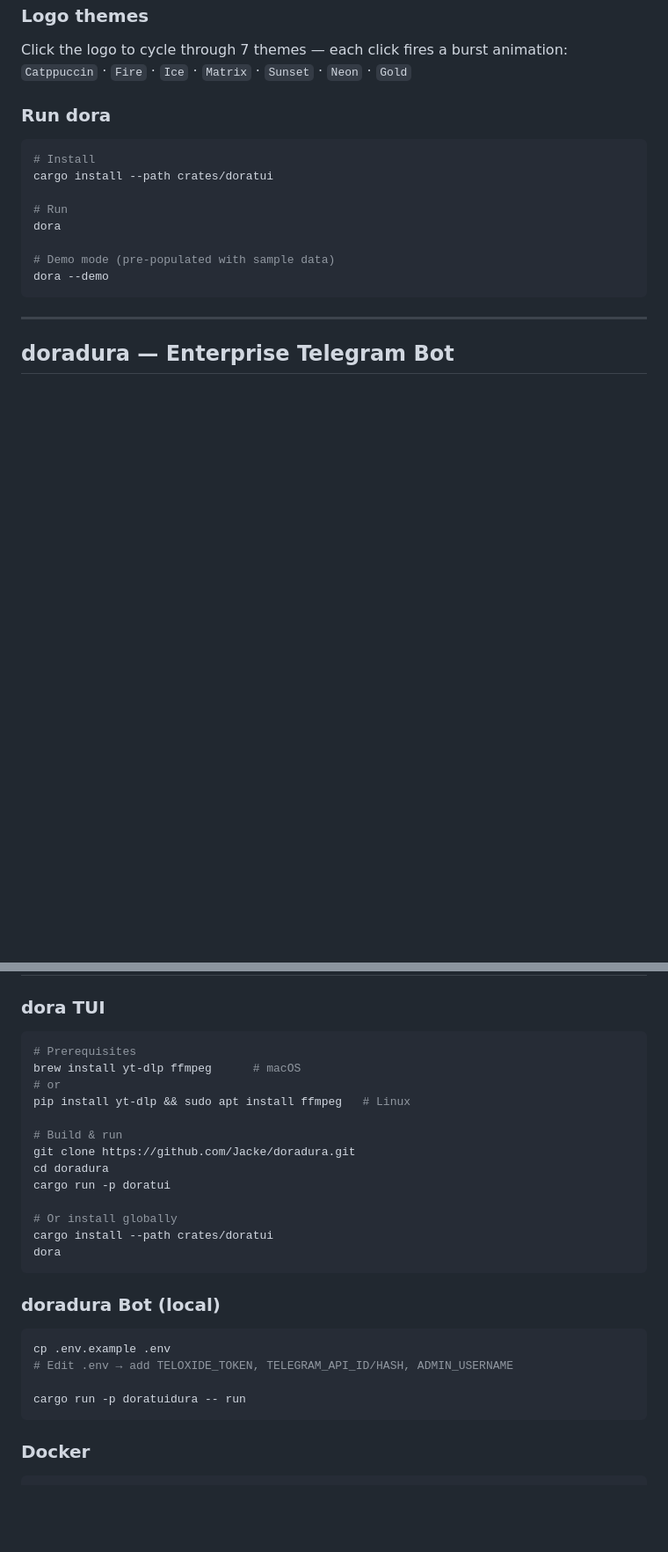
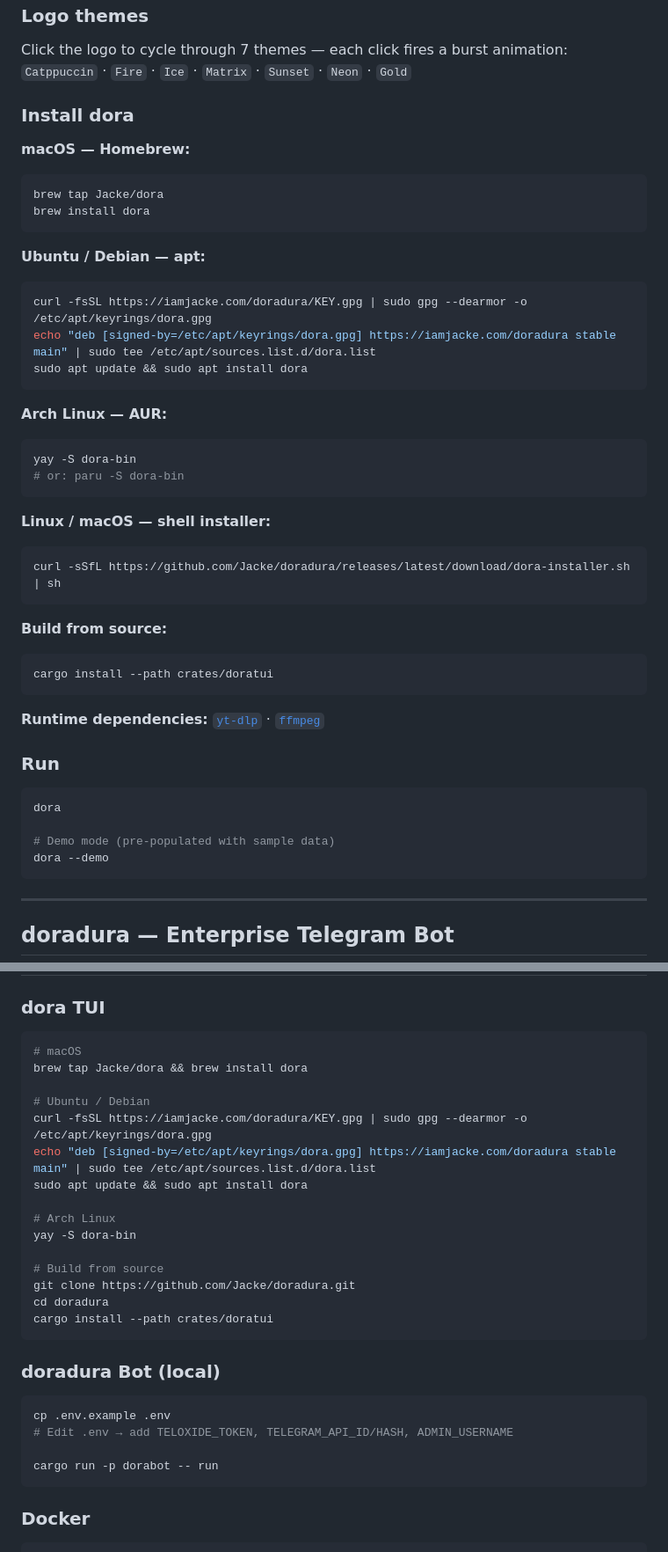
Before and after one commit to Jacke/doradura, a Markdown page: README.md, 2 parts joined by grey strips. Shown at 88% size. Drawn GitHub-style; blank space fills up the shorter version.

Commit message:
docs: add installation instructions for Homebrew, apt, AUR; fix versions and crate paths

````diff
--- a/README.md
+++ b/README.md
@@ -129,13 +129,42 @@ Esc    Cancel                                  s      Save · r  Reset
 Click the logo to cycle through 7 themes — each click fires a burst animation:
 `Catppuccin` · `Fire` · `Ice` · `Matrix` · `Sunset` · `Neon` · `Gold`
 
-### Run dora
+### Install dora
+
+**macOS — Homebrew:**
+```bash
+brew tap Jacke/dora
+brew install dora
+```
+
+**Ubuntu / Debian — apt:**
+```bash
+curl -fsSL https://iamjacke.com/doradura/KEY.gpg | sudo gpg --dearmor -o /etc/apt/keyrings/dora.gpg
+echo "deb [signed-by=/etc/apt/keyrings/dora.gpg] https://iamjacke.com/doradura stable main" | sudo tee /etc/apt/sources.list.d/dora.list
+sudo apt update && sudo apt install dora
+```
+
+**Arch Linux — AUR:**
+```bash
+yay -S dora-bin
+# or: paru -S dora-bin
+```
+
+**Linux / macOS — shell installer:**
+```bash
+curl -sSfL https://github.com/Jacke/doradura/releases/latest/download/dora-installer.sh | sh
+```
+
+**Build from source:**
+```bash
+cargo install --path crates/doratui
+```
+
+**Runtime dependencies:** [`yt-dlp`](https://github.com/yt-dlp/yt-dlp) · [`ffmpeg`](https://ffmpeg.org)
+
+### Run
 
 ```bash
-# Install
-cargo install --path crates/doratui
-
-# Run
 dora
 
 # Demo mode (pre-populated with sample data)
@@ -295,19 +324,21 @@ doradura/
 ### dora TUI
 
 ```bash
-# Prerequisites
-brew install yt-dlp ffmpeg      # macOS
-# or
-pip install yt-dlp && sudo apt install ffmpeg   # Linux
+# macOS
+brew tap Jacke/dora && brew install dora
 
-# Build & run
+# Ubuntu / Debian
+curl -fsSL https://iamjacke.com/doradura/KEY.gpg | sudo gpg --dearmor -o /etc/apt/keyrings/dora.gpg
+echo "deb [signed-by=/etc/apt/keyrings/dora.gpg] https://iamjacke.com/doradura stable main" | sudo tee /etc/apt/sources.list.d/dora.list
+sudo apt update && sudo apt install dora
+
+# Arch Linux
+yay -S dora-bin
+
+# Build from source
 git clone https://github.com/Jacke/doradura.git
 cd doradura
-cargo run -p doratui
-
-# Or install globally
 cargo install --path crates/doratui
-dora
 ```
 
 ### doradura Bot (local)
@@ -316,7 +347,7 @@ dora
 cp .env.example .env
 # Edit .env → add TELOXIDE_TOKEN, TELEGRAM_API_ID/HASH, ADMIN_USERNAME
 
-cargo run -p doratuidura -- run
+cargo run -p dorabot -- run
 ```
 
 ### Docker
````
Also changed, not shown: other parts of README.md (+5 -5 lines).
